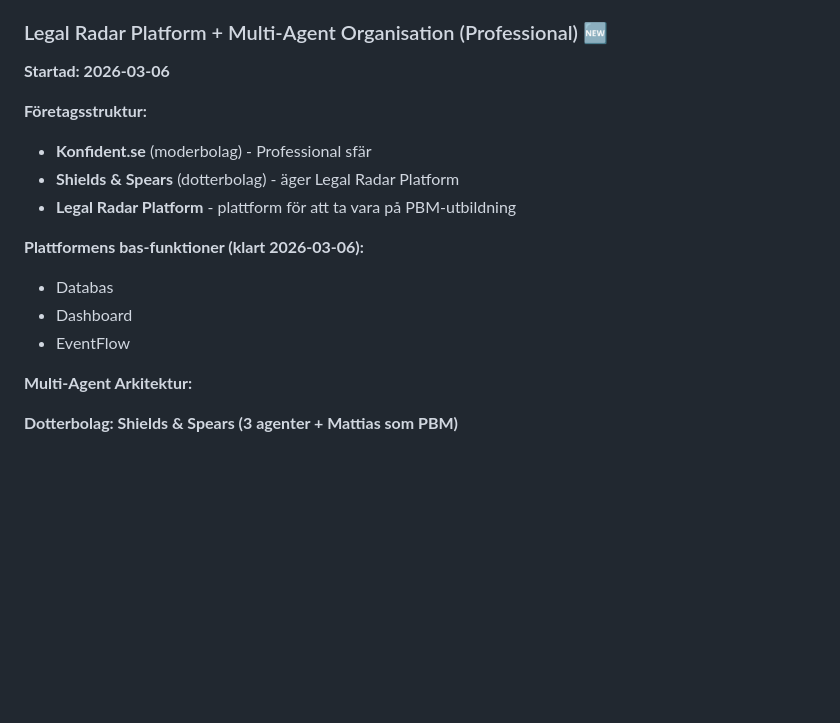
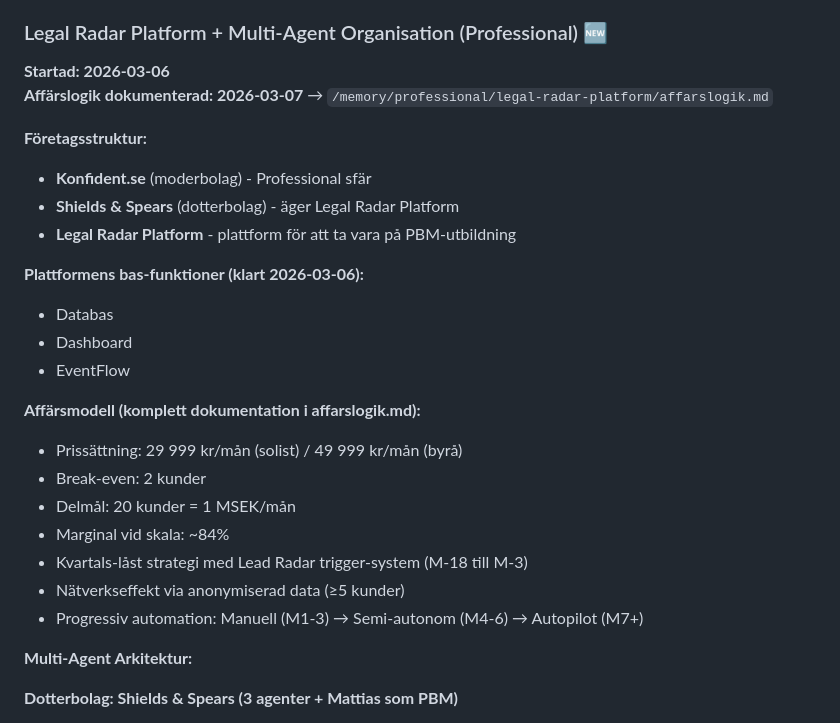
Before and after one commit to thyr-ai/Vayron, a Markdown page: MEMORY.md, the part around the change. Drawn GitHub-style; blank space fills up the shorter version.

Commit message:
Add Legal Radar Platform business logic documentation

```diff
--- a/MEMORY.md
+++ b/MEMORY.md
@@ -335,6 +335,7 @@ rclone copy backup.tar.gz gdrive:backups/
 
 ### Legal Radar Platform + Multi-Agent Organisation (Professional) 🆕
 **Startad: 2026-03-06**
+**Affärslogik dokumenterad: 2026-03-07** → `/memory/professional/legal-radar-platform/affarslogik.md`
 
 **Företagsstruktur:**
 - **Konfident.se** (moderbolag) - Professional sfär
@@ -345,6 +346,15 @@ rclone copy backup.tar.gz gdrive:backups/
 - Databas
 - Dashboard
 - EventFlow
+
+**Affärsmodell (komplett dokumentation i affarslogik.md):**
+- Prissättning: 29 999 kr/mån (solist) / 49 999 kr/mån (byrå)
+- Break-even: 2 kunder
+- Delmål: 20 kunder = 1 MSEK/mån
+- Marginal vid skala: ~84%
+- Kvartals-låst strategi med Lead Radar trigger-system (M-18 till M-3)
+- Nätverkseffekt via anonymiserad data (≥5 kunder)
+- Progressiv automation: Manuell (M1-3) → Semi-autonom (M4-6) → Autopilot (M7+)
 
 **Multi-Agent Arkitektur:**
 
```
Also changed, not shown: 1 other file.
